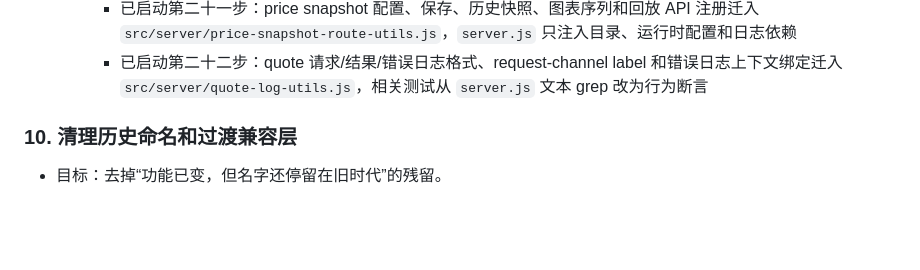
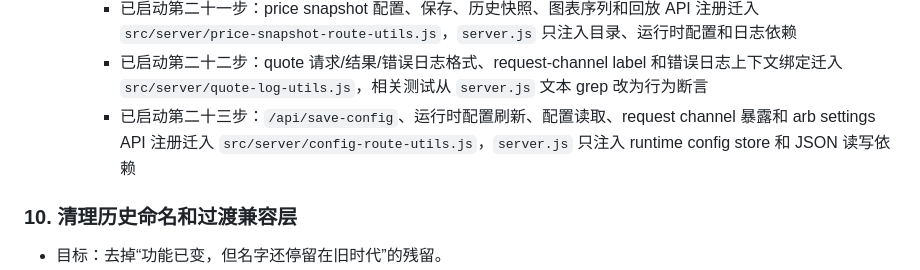
Before and after one commit to xhan/btc-arb-dashboard, a Markdown page: docs/plans/2026-04-16-cpu-and-simplification-todo.md, the part around the change. GitHub-like rendering; blank space fills up the shorter version.

Commit message:
docs: record config route boundary

```diff
--- a/docs/plans/2026-04-16-cpu-and-simplification-todo.md
+++ b/docs/plans/2026-04-16-cpu-and-simplification-todo.md
@@ -164,6 +164,7 @@
     - 已启动第二十步：项目文件路径解析、BOM JSON 读取和串行安全写入队列迁入 `src/server/json-file-utils.js`，为后续配置目录迁移保留统一入口
     - 已启动第二十一步：price snapshot 配置、保存、历史快照、图表序列和回放 API 注册迁入 `src/server/price-snapshot-route-utils.js`，`server.js` 只注入目录、运行时配置和日志依赖
     - 已启动第二十二步：quote 请求/结果/错误日志格式、request-channel label 和错误日志上下文绑定迁入 `src/server/quote-log-utils.js`，相关测试从 `server.js` 文本 grep 改为行为断言
+    - 已启动第二十三步：`/api/save-config`、运行时配置刷新、配置读取、request channel 暴露和 arb settings API 注册迁入 `src/server/config-route-utils.js`，`server.js` 只注入 runtime config store 和 JSON 读写依赖
 
 ### 10. 清理历史命名和过渡兼容层
 - 目标：去掉“功能已变，但名字还停留在旧时代”的残留。
```
